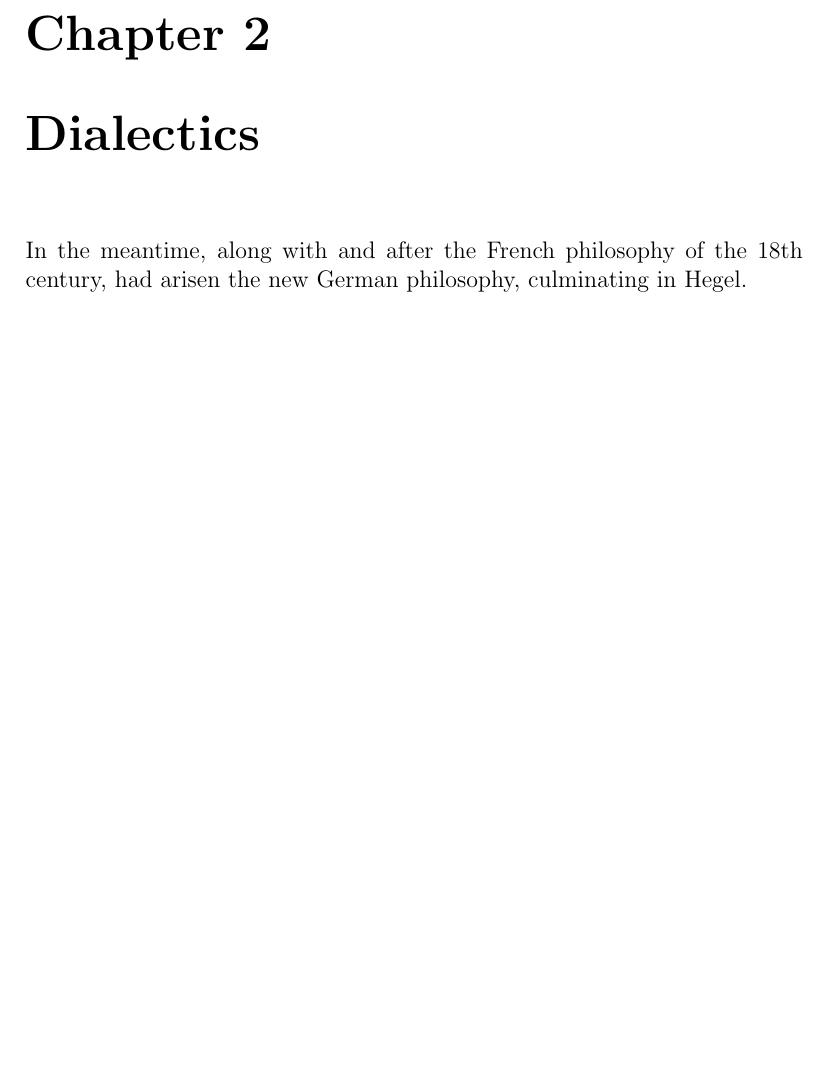
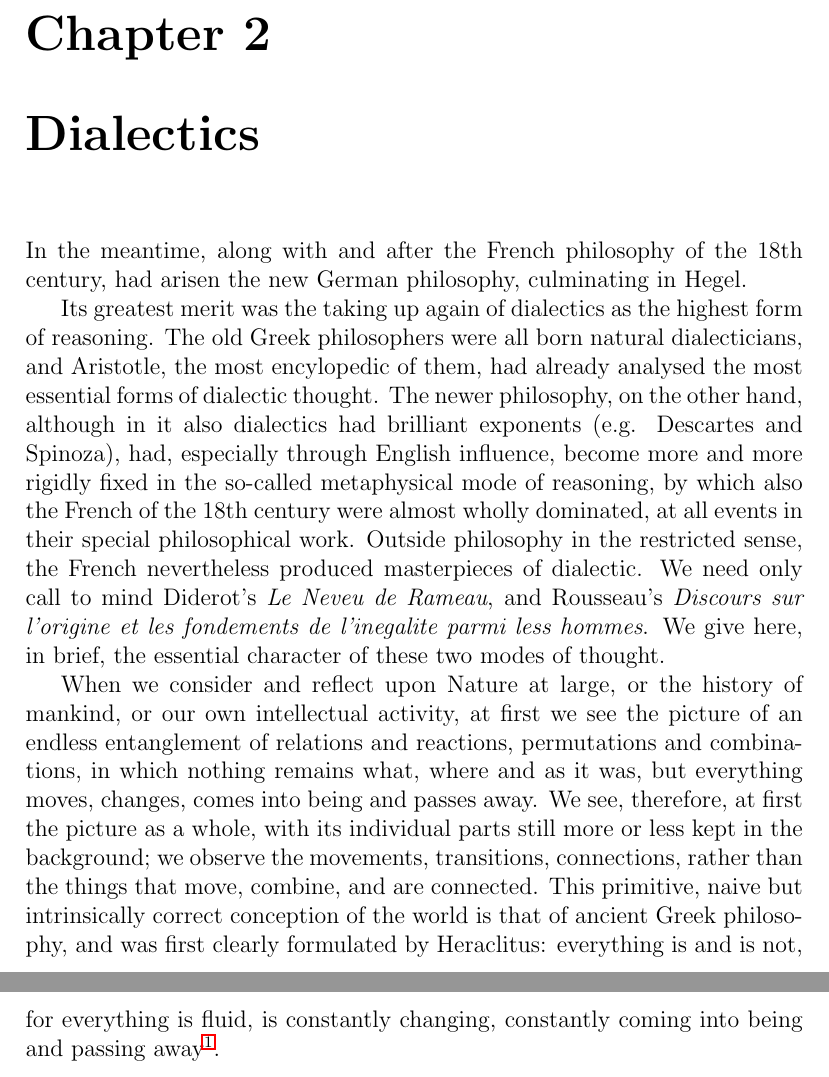
Before and after one commit to socialist-latex/sus, a LaTeX thesis (sus.tex, which reads tex/dialectics.tex): part of page 16 of 16 before the commit and two parts of pages 16 and 17 of 18 after it, the two joined at a grey line, cut so that both start at the same text, the shorter picture padded with empty space. Compiled offline with pdfLaTeX.

Commit message:
updated chapter 2 and preamble, added changcntr

```diff
--- a/sus.tex
+++ b/sus.tex
@@ -2,8 +2,9 @@
 \usepackage[utf8]{inputenc}
 
 % endnotes does not support hyperlinks so I replaced it with enotez.
-\usepackage{enotez}
-\usepackage{hyperref}
+\usepackage{enotez, chngcntr, hyperref}
+
+\counterwithin*{endnote}{chapter}
 
 \title{Socialism: Utopian and Scientific}
 \author{Friedrich Engels}
--- a/tex/dialectics.tex
+++ b/tex/dialectics.tex
@@ -2,3 +2,37 @@
 
 In the meantime, along with and after the French philosophy of the 18th century,
 had arisen the new German philosophy, culminating in Hegel.
+
+Its greatest merit was the taking up again of dialectics as the highest form of
+reasoning. The old Greek philosophers were all born natural dialecticians, and
+Aristotle, the most encylopedic of them, had already analysed the most essential
+forms of dialectic thought. The newer philosophy, on the other hand, although in
+it also dialectics had brilliant exponents (e.g. Descartes and Spinoza), had,
+especially through English influence, become more and more rigidly fixed in the
+so-called metaphysical mode of reasoning, by which also the French of the 18th
+century were almost wholly dominated, at all events in their special
+philosophical work. Outside philosophy in the restricted sense, the French
+nevertheless produced masterpieces of dialectic. We need only call to mind
+Diderot's \emph{Le Neveu de Rameau}, and Rousseau's \emph{Discours sur l'origine
+et les fondements de l'inegalite parmi less hommes}. We give here, in brief, the
+essential character of these two modes of thought.
+
+When we consider and reflect upon Nature at large, or the history of mankind, or
+our own intellectual activity, at first we see the picture of an endless
+entanglement of relations and reactions, permutations and combinations, in which
+nothing remains what, where and as it was, but everything moves, changes, comes
+into being and passes away. We see, therefore, at first the picture as a whole,
+with its individual parts still more or less kept in the background; we observe
+the movements, transitions, connections, rather than the things that move,
+combine, and are connected. This primitive, naive but intrinsically correct
+conception of the world is that of ancient Greek philosophy, and was first
+clearly formulated by Heraclitus: everything is and is not, for everything is
+fluid, is constantly changing, constantly coming into being and passing
+away\endnote{
+  Unknown to the Western world until the 20th century, the Chinese philosopher
+  Lao Tzu was a predecessor of or possible contemporary to Heraclitus. Lao Tzu
+  wrote the renowned Tao Te Ching in which he also espouses the fundamental
+  principles of dialectics.
+}.
+
+\printendnotes
```
